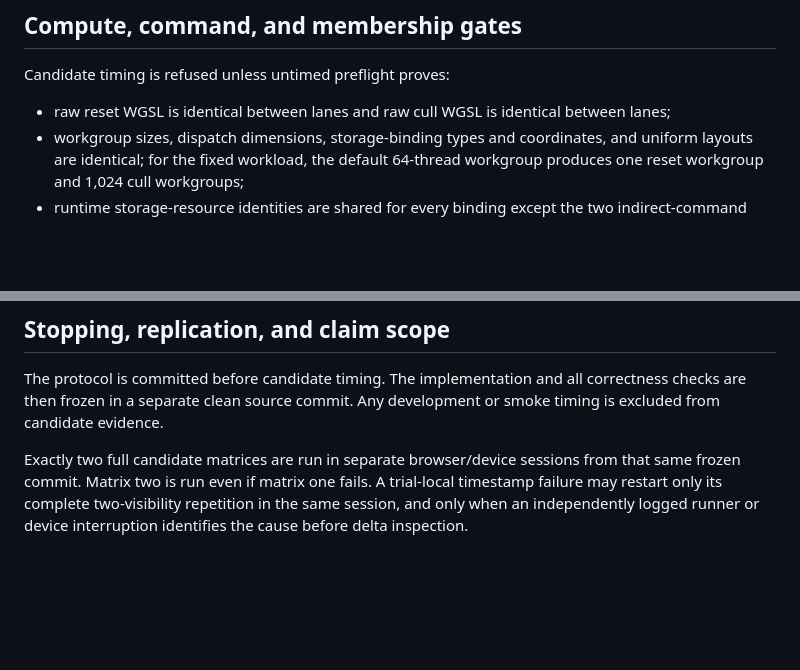
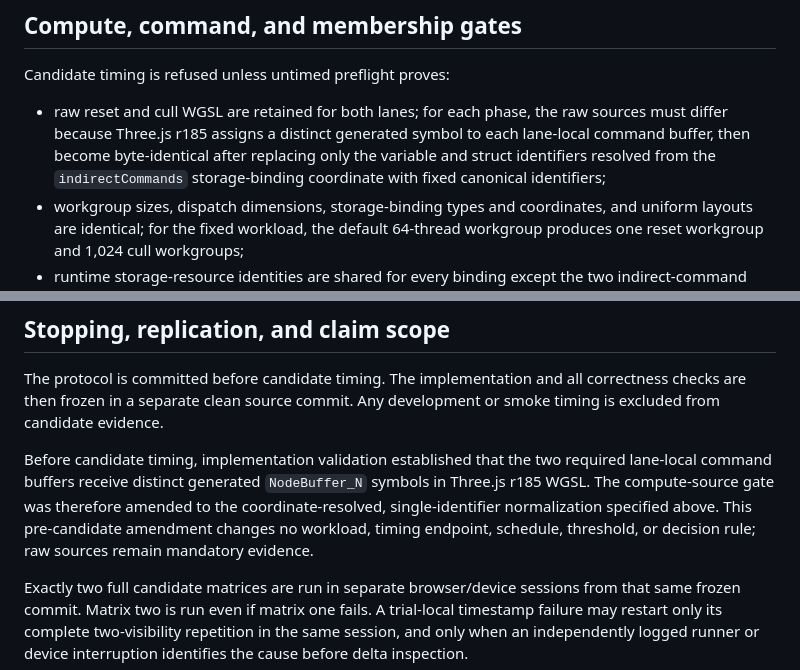
Before and after one commit to JulianLee1117/three-webgpu-optimization, a Markdown page: docs/INDIRECT_FIRST_INSTANCE_LIVE_PROTOCOL.md, 2 parts joined by grey strips. Drawn GitHub-style; blank space fills up the shorter version.

Commit message:
Clarify live compute shader equivalence gate

```diff
--- a/docs/INDIRECT_FIRST_INSTANCE_LIVE_PROTOCOL.md
+++ b/docs/INDIRECT_FIRST_INSTANCE_LIVE_PROTOCOL.md
@@ -120,8 +120,11 @@ all timed frame bodies.
 
 Candidate timing is refused unless untimed preflight proves:
 
-- raw reset WGSL is identical between lanes and raw cull WGSL is identical
-  between lanes;
+- raw reset and cull WGSL are retained for both lanes; for each phase, the raw
+  sources must differ because Three.js r185 assigns a distinct generated symbol
+  to each lane-local command buffer, then become byte-identical after replacing
+  only the variable and struct identifiers resolved from the `indirectCommands`
+  storage-binding coordinate with fixed canonical identifiers;
 - workgroup sizes, dispatch dimensions, storage-binding types and coordinates,
   and uniform layouts are identical; for the fixed workload, the default
   64-thread workgroup produces one reset workgroup and 1,024 cull workgroups;
@@ -364,6 +367,13 @@ The protocol is committed before candidate timing. The implementation and all
 correctness checks are then frozen in a separate clean source commit. Any
 development or smoke timing is excluded from candidate evidence.
 
+Before candidate timing, implementation validation established that the two
+required lane-local command buffers receive distinct generated `NodeBuffer_N`
+symbols in Three.js r185 WGSL. The compute-source gate was therefore amended to
+the coordinate-resolved, single-identifier normalization specified above. This
+pre-candidate amendment changes no workload, timing endpoint, schedule,
+threshold, or decision rule; raw sources remain mandatory evidence.
+
 Exactly two full candidate matrices are run in separate browser/device sessions
 from that same frozen commit. Matrix two is run even if matrix one fails. A
 trial-local timestamp failure may restart only its complete two-visibility
```
